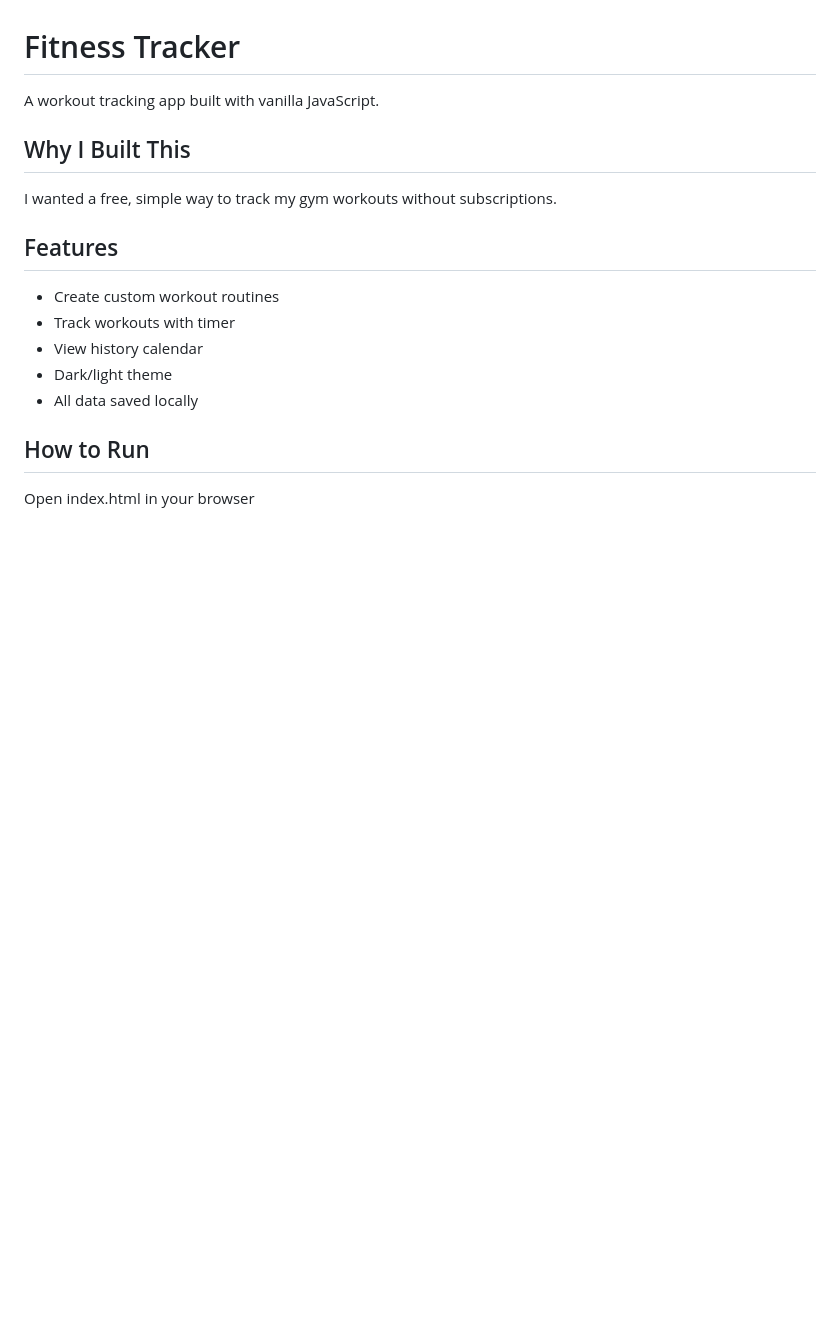
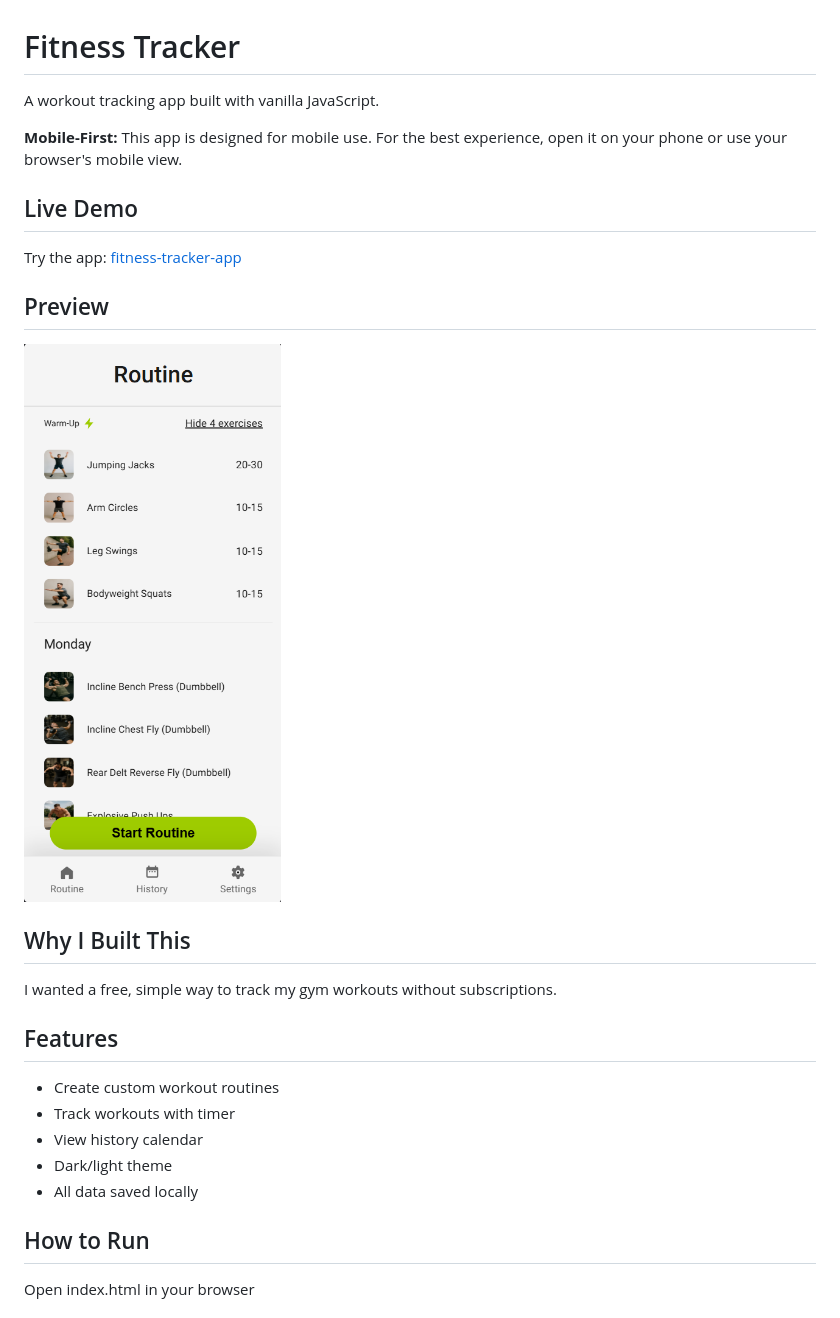
Before and after one commit to rkentcd/fitness-tracker-app, a Markdown page: README.md, the part around the change. GitHub-like rendering; pictures changed too: screenshot.png (added); blank space fills up the shorter version.

Commit message:
docs: add app screenshot

```diff
--- a/README.md
+++ b/README.md
@@ -1,6 +1,16 @@
 # Fitness Tracker
 
 A workout tracking app built with vanilla JavaScript.
+
+**Mobile-First:** This app is designed for mobile use. For the best experience, open it on your phone or use your browser's mobile view.
+
+## Live Demo
+
+Try the app: [fitness-tracker-app](https://rkentcd.github.io/fitness-tracker-app/)
+
+## Preview
+
+![Fitness Tracker Screenshot](screenshot.png)
 
 ## Why I Built This
 I wanted a free, simple way to track my gym workouts without subscriptions.
```
